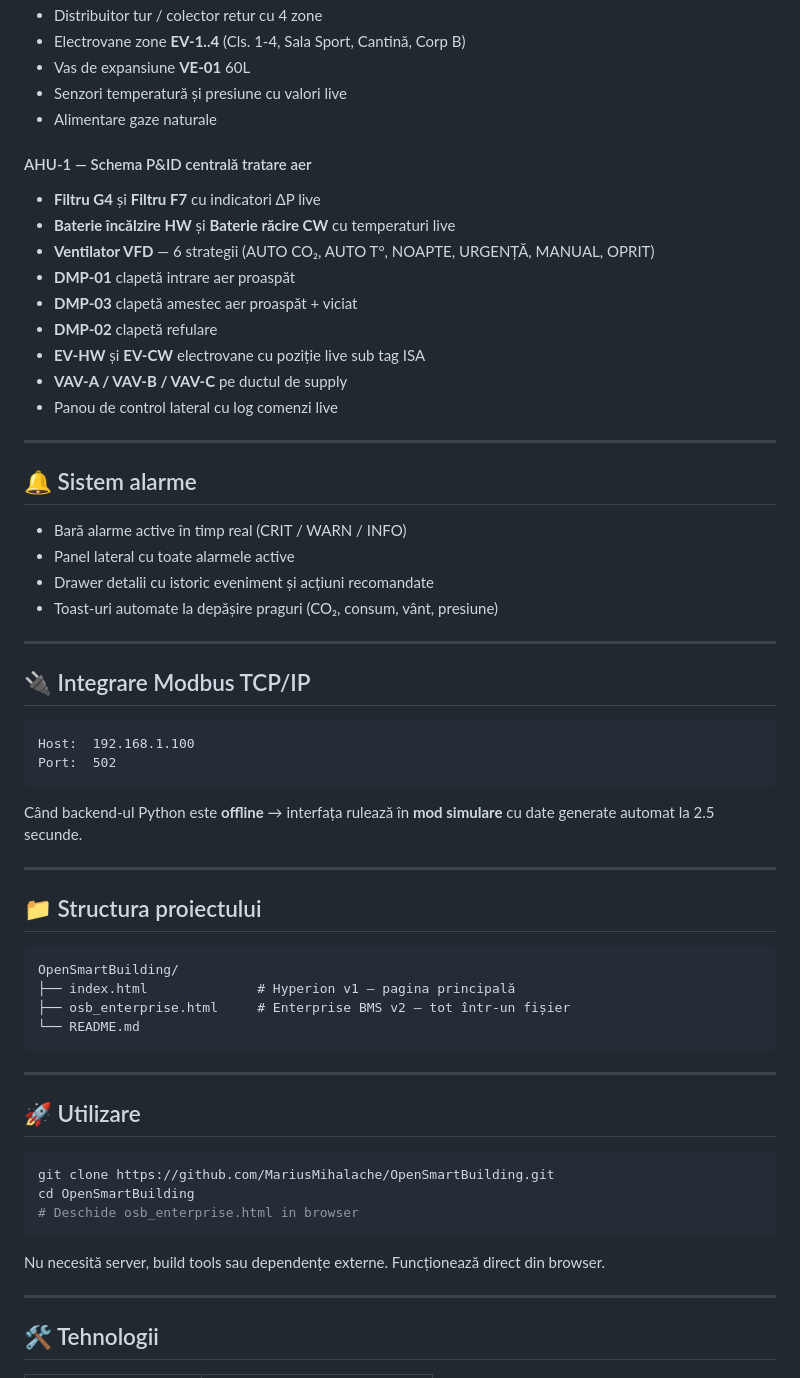
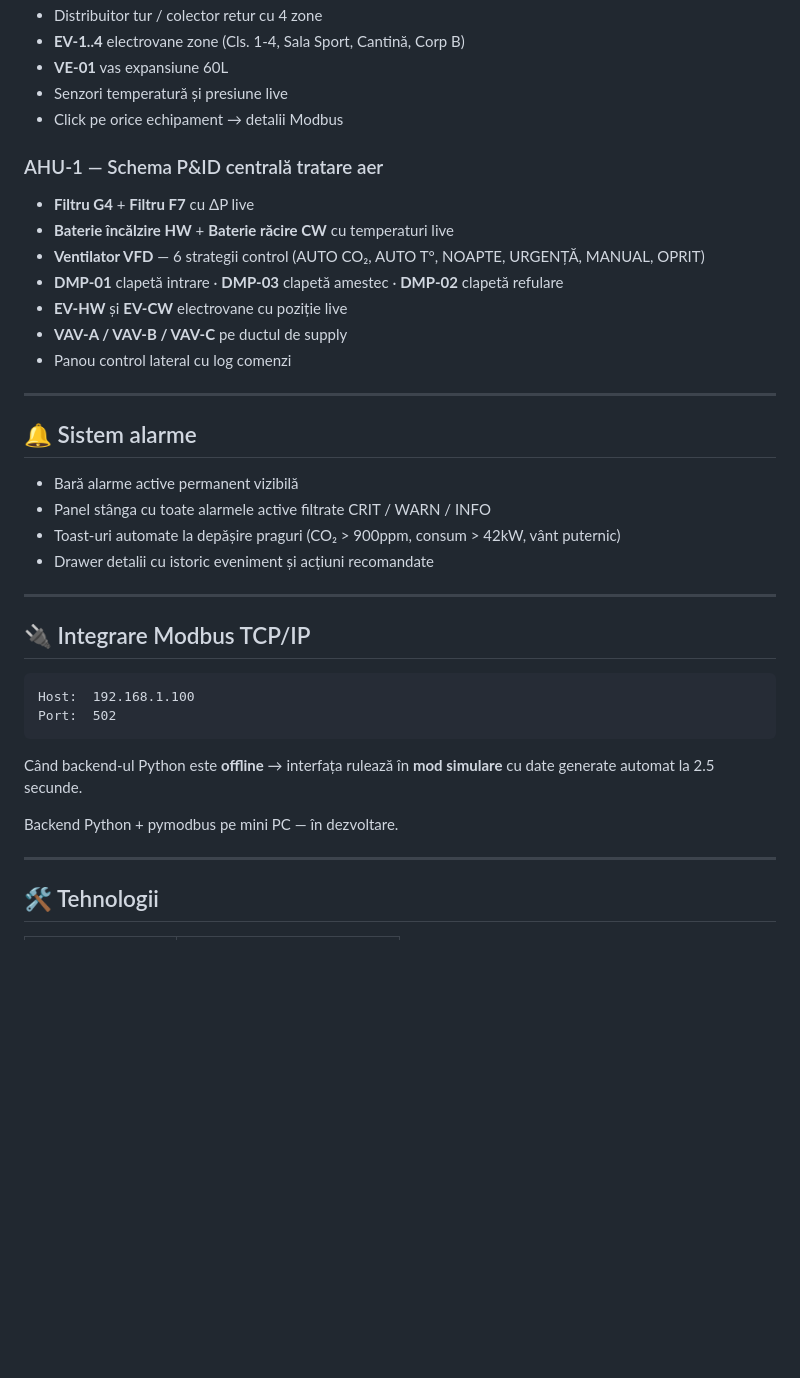
Before and after one commit to MariusMihalache/OpenSmartBuilding, a Markdown page: README.md, the part around one of its changes. GitHub-like rendering; blank space fills up the shorter version.

````diff
--- a/README.md
+++ b/README.md
@@ -35,28 +79,26 @@ Tot dashboardul este **un singur fișier HTML** care include:
 - Distribuitor tur / colector retur cu 4 zone
-- Electrovane zone **EV-1..4** (Cls. 1-4, Sala Sport, Cantină, Corp B)
-- Vas de expansiune **VE-01** 60L
-- Senzori temperatură și presiune cu valori live
-- Alimentare gaze naturale
+- **EV-1..4** electrovane zone (Cls. 1-4, Sala Sport, Cantină, Corp B)
+- **VE-01** vas expansiune 60L
+- Senzori temperatură și presiune live
+- Click pe orice echipament → detalii Modbus
 
-#### AHU-1 — Schema P&ID centrală tratare aer
-- **Filtru G4** și **Filtru F7** cu indicatori ΔP live
-- **Baterie încălzire HW** și **Baterie răcire CW** cu temperaturi live
-- **Ventilator VFD** — 6 strategii (AUTO CO₂, AUTO T°, NOAPTE, URGENȚĂ, MANUAL, OPRIT)
-- **DMP-01** clapetă intrare aer proaspăt
-- **DMP-03** clapetă amestec aer proaspăt + viciat
-- **DMP-02** clapetă refulare
-- **EV-HW** și **EV-CW** electrovane cu poziție live sub tag ISA
+### AHU-1 — Schema P&ID centrală tratare aer
+- **Filtru G4** + **Filtru F7** cu ΔP live
+- **Baterie încălzire HW** + **Baterie răcire CW** cu temperaturi live
+- **Ventilator VFD** — 6 strategii control (AUTO CO₂, AUTO T°, NOAPTE, URGENȚĂ, MANUAL, OPRIT)
+- **DMP-01** clapetă intrare · **DMP-03** clapetă amestec · **DMP-02** clapetă refulare
+- **EV-HW** și **EV-CW** electrovane cu poziție live
 - **VAV-A / VAV-B / VAV-C** pe ductul de supply
-- Panou de control lateral cu log comenzi live
+- Panou control lateral cu log comenzi
 
 ---
 
 ## 🔔 Sistem alarme
 
-- Bară alarme active în timp real (CRIT / WARN / INFO)
-- Panel lateral cu toate alarmele active
+- Bară alarme active permanent vizibilă
+- Panel stânga cu toate alarmele active filtrate CRIT / WARN / INFO
+- Toast-uri automate la depășire praguri (CO₂ > 900ppm, consum > 42kW, vânt puternic)
 - Drawer detalii cu istoric eveniment și acțiuni recomandate
-- Toast-uri automate la depășire praguri (CO₂, consum, vânt, presiune)
 
 ---
 
@@ -69,28 +111,7 @@ Port:  502
 
 Când backend-ul Python este **offline** → interfața rulează în **mod simulare** cu date generate automat la 2.5 secunde.
 
----
-
-## 📁 Structura proiectului
-
-```
-OpenSmartBuilding/
-├── index.html              # Hyperion v1 — pagina principală
-├── osb_enterprise.html     # Enterprise BMS v2 — tot într-un fișier
-└── README.md
-```
-
----
-
-## 🚀 Utilizare
-
-```bash
-git clone https://github.com/MariusMihalache/OpenSmartBuilding.git
-cd OpenSmartBuilding
-# Deschide osb_enterprise.html in browser
-```
-
-Nu necesită server, build tools sau dependențe externe. Funcționează direct din browser.
+Backend Python + pymodbus pe mini PC — în dezvoltare.
 
 ---
 
````
Also changed, not shown: other parts of README.md (+64 -51 lines).
